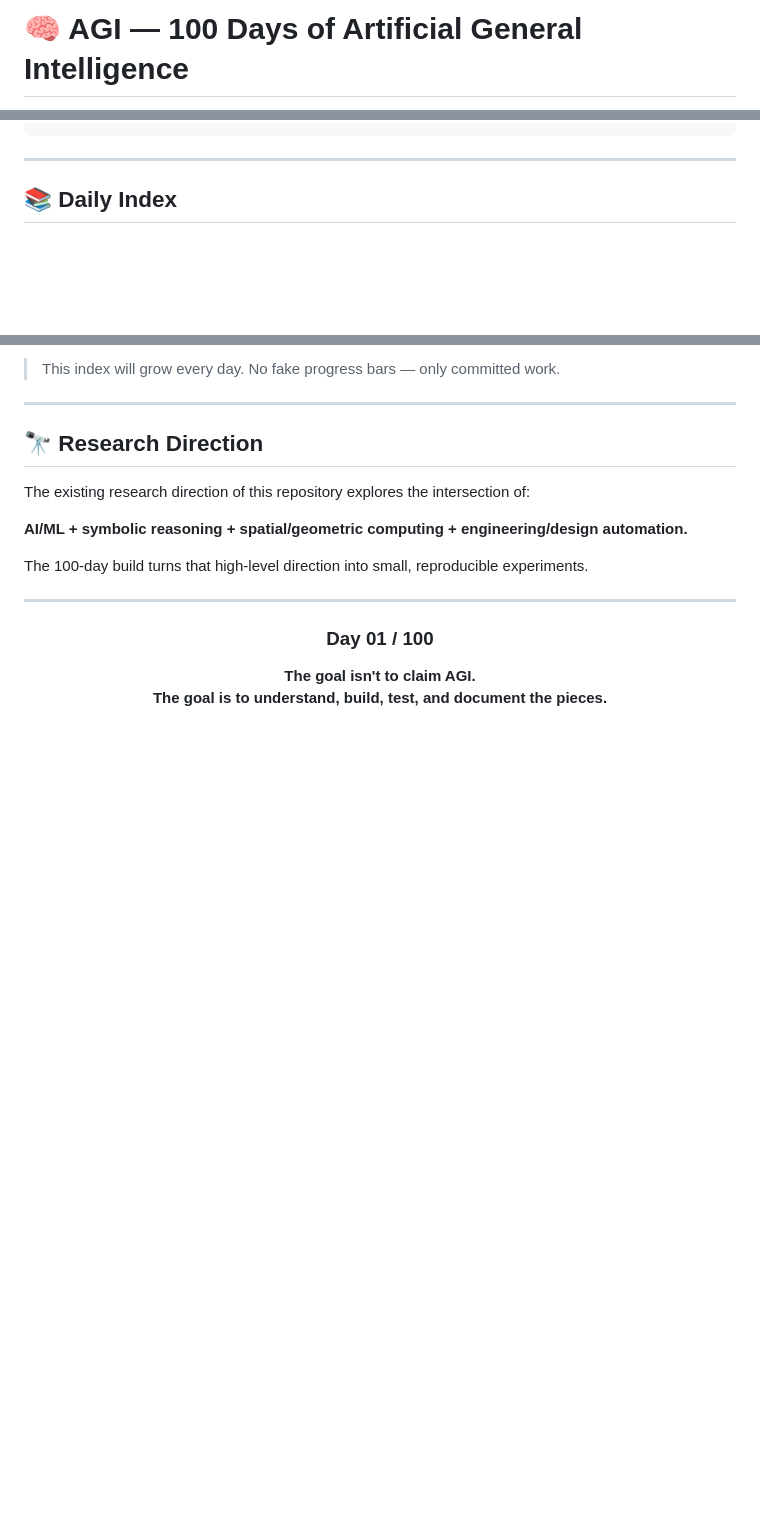
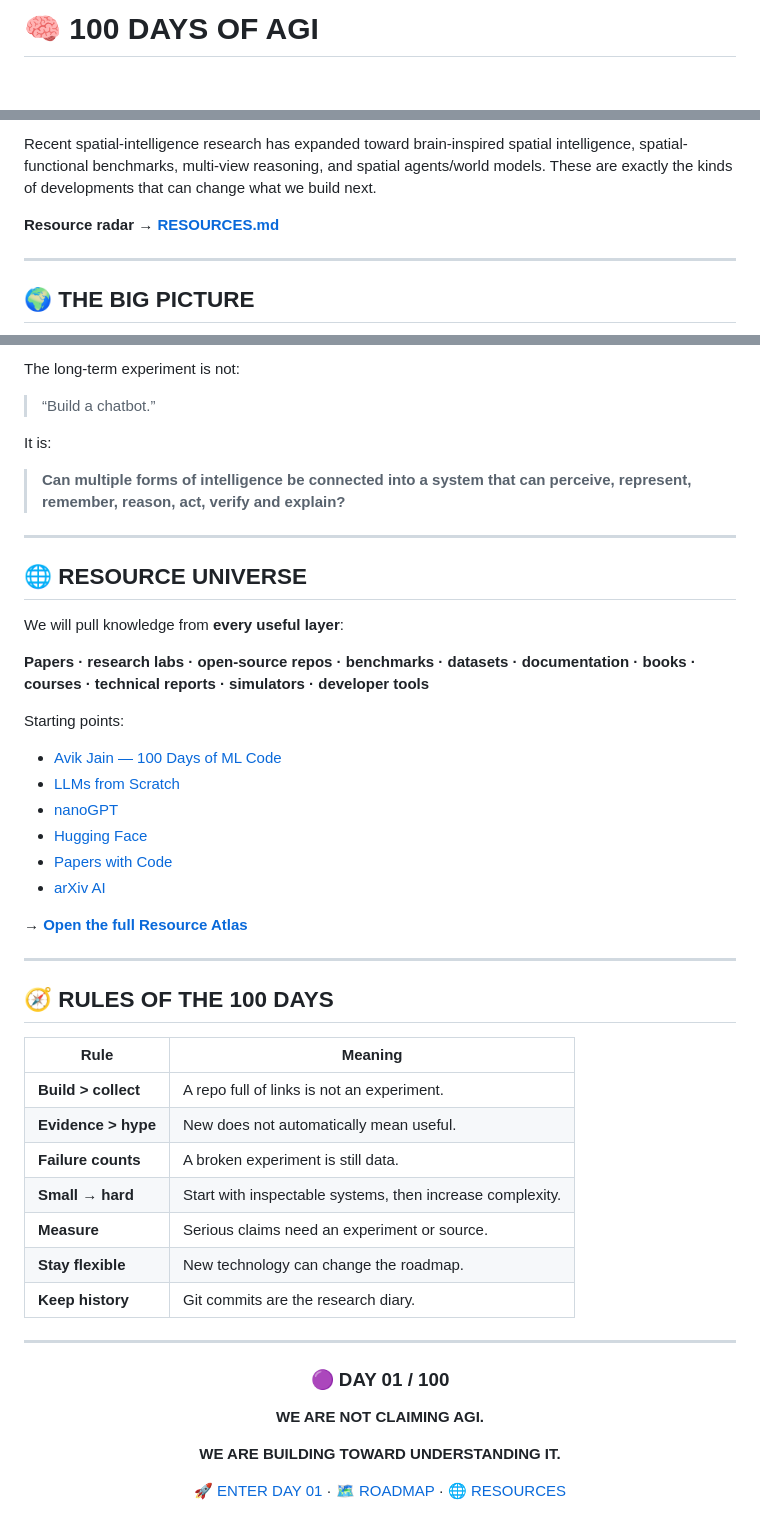
Before and after one commit to boutsoniya/AGI, a Markdown page: README.md, 3 parts joined by grey strips. Rendered like a GitHub page; blank space fills up the shorter version.

Commit message:
redesign: make AGI repo an interactive 100-day research lab

```diff
--- a/README.md
+++ b/README.md
@@ -1,4 +1,4 @@
-# 🧠 AGI — 100 Days of Artificial General Intelligence
+# 🧠 100 DAYS OF AGI
 
 <div align="center">
 
@@ -178,5 +238,8 @@ A technology only enters the core project when the experiment shows a useful rea
+Recent spatial-intelligence research has expanded toward brain-inspired spatial intelligence, spatial-functional benchmarks, multi-view reasoning, and spatial agents/world models. These are exactly the kinds of developments that can change what we build next.
+
+**Resource radar → [RESOURCES.md](./RESOURCES.md)**
 
 ---
 
-## 📚 Daily Index
+## 🌍 THE BIG PICTURE
 
@@ -190,23 +259,55 @@ A technology only enters the core project when the experiment shows a useful rea
 
-> This index will grow every day. No fake progress bars — only committed work.
+The long-term experiment is not:
+
+> “Build a chatbot.”
+
+It is:
+
+> **Can multiple forms of intelligence be connected into a system that can perceive, represent, remember, reason, act, verify and explain?**
 
 ---
 
-## 🔭 Research Direction
+## 🌐 RESOURCE UNIVERSE
 
-The existing research direction of this repository explores the intersection of:
+We will pull knowledge from **every useful layer**:
 
-**AI/ML + symbolic reasoning + spatial/geometric computing + engineering/design automation.**
+**Papers · research labs · open-source repos · benchmarks · datasets · documentation · books · courses · technical reports · simulators · developer tools**
 
-The 100-day build turns that high-level direction into small, reproducible experiments.
+Starting points:
+
+- [Avik Jain — 100 Days of ML Code](https://github.com/Avik-Jain/100-Days-Of-ML-Code)
+- [LLMs from Scratch](https://github.com/rasbt/LLMs-from-scratch)
+- [nanoGPT](https://github.com/karpathy/nanoGPT)
+- [Hugging Face](https://huggingface.co/)
+- [Papers with Code](https://paperswithcode.com/)
+- [arXiv AI](https://arxiv.org/list/cs.AI/recent)
+
+**→ [Open the full Resource Atlas](./RESOURCES.md)**
+
+---
+
+## 🧭 RULES OF THE 100 DAYS
+
+| Rule | Meaning |
+|---|---|
+| **Build > collect** | A repo full of links is not an experiment. |
+| **Evidence > hype** | New does not automatically mean useful. |
+| **Failure counts** | A broken experiment is still data. |
+| **Small → hard** | Start with inspectable systems, then increase complexity. |
+| **Measure** | Serious claims need an experiment or source. |
+| **Stay flexible** | New technology can change the roadmap. |
+| **Keep history** | Git commits are the research diary. |
 
 ---
 
 <div align="center">
 
-### **Day 01 / 100**
+### 🟣 DAY 01 / 100
 
-**The goal isn't to claim AGI.
-The goal is to understand, build, test, and document the pieces.**
+**WE ARE NOT CLAIMING AGI.**
+
+**WE ARE BUILDING TOWARD UNDERSTANDING IT.**
+
+[🚀 ENTER DAY 01](./days/DAY_01.md) · [🗺️ ROADMAP](./ROADMAP.md) · [🌐 RESOURCES](./RESOURCES.md)
 
 </div>
```
Also changed, not shown: other parts of README.md (+193 -127 lines).
